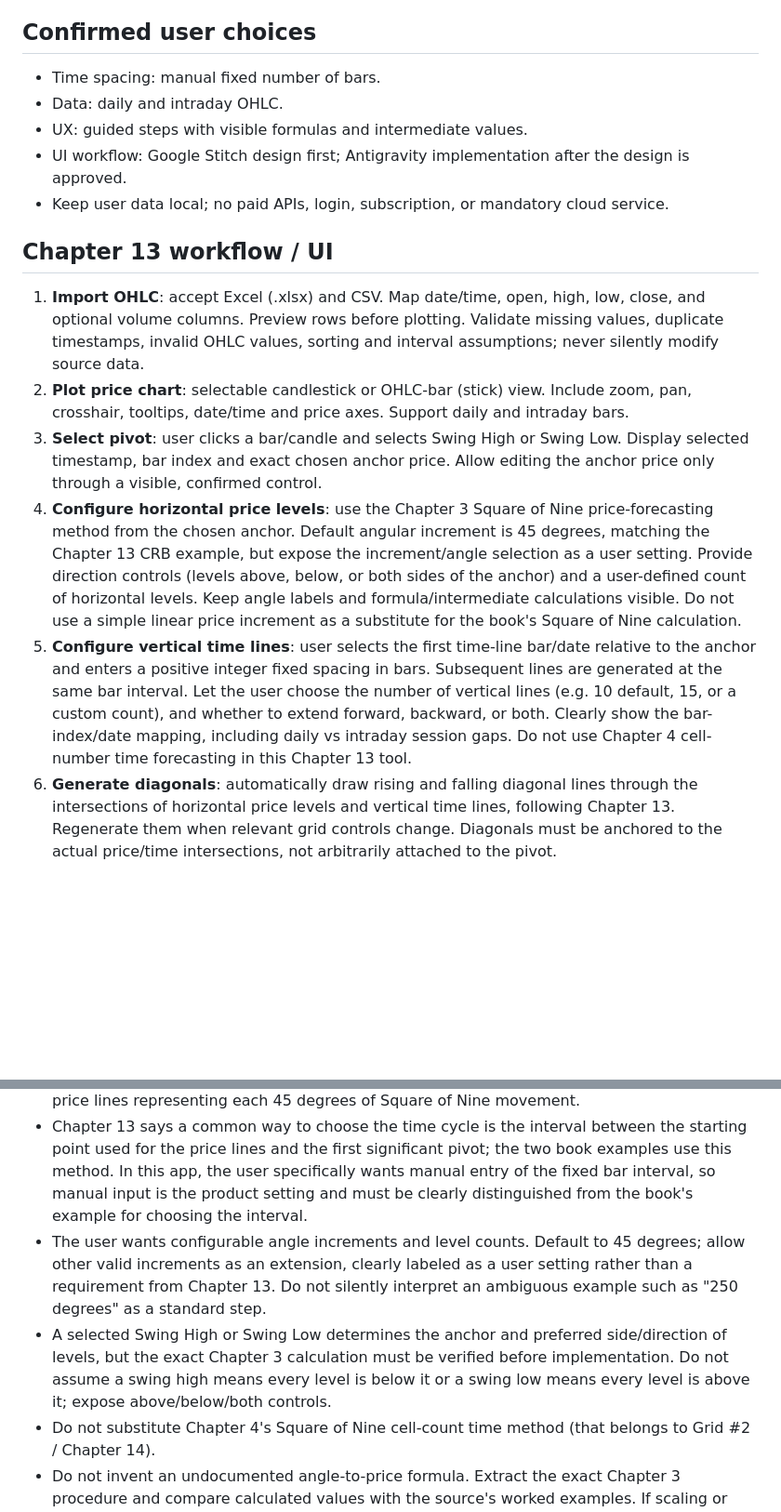
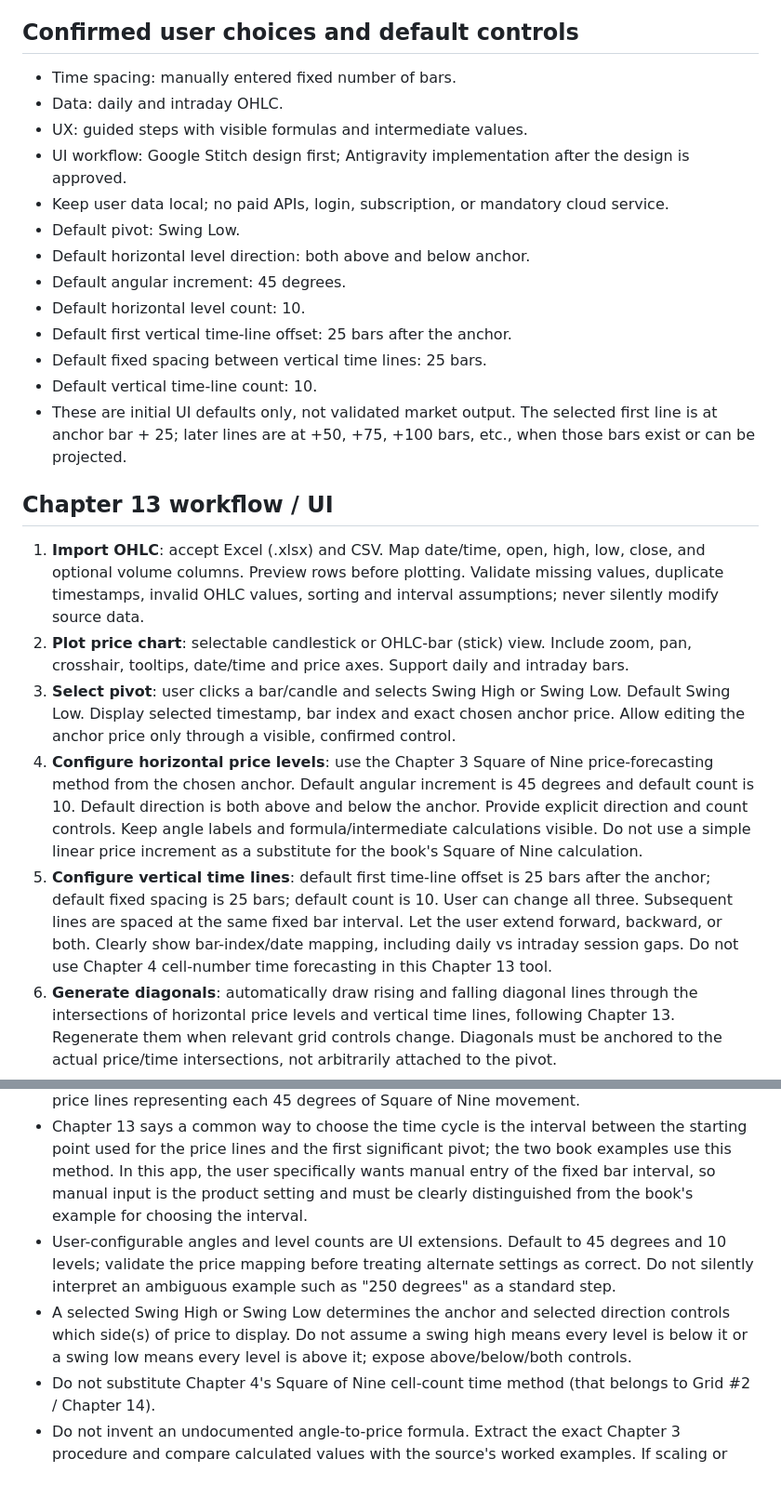
Before and after one commit to chris124839/gann-spiral-grid, a Markdown page: CHAPTER_13_GRID_WORKSTATION_SPEC.md, 2 parts joined by grey strips. Shown at 93% size. Drawn GitHub-style; blank space fills up the shorter version.

Commit message:
Set Chapter 13 workstation default controls

```diff
--- a/CHAPTER_13_GRID_WORKSTATION_SPEC.md
+++ b/CHAPTER_13_GRID_WORKSTATION_SPEC.md
@@ -3,19 +3,27 @@
 ## Product scope
 Create a new, standalone Windows desktop EXE focused first on Patrick Mikula's Chapter 13, "Price and Time Forecasting Grid #1", from *The Definitive Guide to Forecasting Using W.D. Gann's Square of Nine*. Build one complete tool at a time. This is separate from the Nifty dashboard. Replace the previous terminal-style UI completely; do not carry forward its navigation, screen layout, or visual design. Reuse only packaging infrastructure or calculation utilities after review and tests.
 
-## Confirmed user choices
-- Time spacing: manual fixed number of bars.
+## Confirmed user choices and default controls
+- Time spacing: manually entered fixed number of bars.
 - Data: daily and intraday OHLC.
 - UX: guided steps with visible formulas and intermediate values.
 - UI workflow: Google Stitch design first; Antigravity implementation after the design is approved.
 - Keep user data local; no paid APIs, login, subscription, or mandatory cloud service.
+- Default pivot: Swing Low.
+- Default horizontal level direction: both above and below anchor.
+- Default angular increment: 45 degrees.
+- Default horizontal level count: 10.
+- Default first vertical time-line offset: 25 bars after the anchor.
+- Default fixed spacing between vertical time lines: 25 bars.
+- Default vertical time-line count: 10.
+- These are initial UI defaults only, not validated market output. The selected first line is at anchor bar + 25; later lines are at +50, +75, +100 bars, etc., when those bars exist or can be projected.
 
 ## Chapter 13 workflow / UI
 1. **Import OHLC**: accept Excel (.xlsx) and CSV. Map date/time, open, high, low, close, and optional volume columns. Preview rows before plotting. Validate missing values, duplicate timestamps, invalid OHLC values, sorting and interval assumptions; never silently modify source data.
 2. **Plot price chart**: selectable candlestick or OHLC-bar (stick) view. Include zoom, pan, crosshair, tooltips, date/time and price axes. Support daily and intraday bars.
-3. **Select pivot**: user clicks a bar/candle and selects Swing High or Swing Low. Display selected timestamp, bar index and exact chosen anchor price. Allow editing the anchor price only through a visible, confirmed control.
-4. **Configure horizontal price levels**: use the Chapter 3 Square of Nine price-forecasting method from the chosen anchor. Default angular increment is 45 degrees, matching the Chapter 13 CRB example, but expose the increment/angle selection as a user setting. Provide direction controls (levels above, below, or both sides of the anchor) and a user-defined count of horizontal levels. Keep angle labels and formula/intermediate calculations visible. Do not use a simple linear price increment as a substitute for the book's Square of Nine calculation.
-5. **Configure vertical time lines**: user selects the first time-line bar/date relative to the anchor and enters a positive integer fixed spacing in bars. Subsequent lines are generated at the same bar interval. Let the user choose the number of vertical lines (e.g. 10 default, 15, or a custom count), and whether to extend forward, backward, or both. Clearly show the bar-index/date mapping, including daily vs intraday session gaps. Do not use Chapter 4 cell-number time forecasting in this Chapter 13 tool.
+3. **Select pivot**: user clicks a bar/candle and selects Swing High or Swing Low. Default Swing Low. Display selected timestamp, bar index and exact chosen anchor price. Allow editing the anchor price only through a visible, confirmed control.
+4. **Configure horizontal price levels**: use the Chapter 3 Square of Nine price-forecasting method from the chosen anchor. Default angular increment is 45 degrees and default count is 10. Default direction is both above and below the anchor. Provide explicit direction and count controls. Keep angle labels and formula/intermediate calculations visible. Do not use a simple linear price increment as a substitute for the book's Square of Nine calculation.
+5. **Configure vertical time lines**: default first time-line offset is 25 bars after the anchor; default fixed spacing is 25 bars; default count is 10. User can change all three. Subsequent lines are spaced at the same fixed bar interval. Let the user extend forward, backward, or both. Clearly show bar-index/date mapping, including daily vs intraday session gaps. Do not use Chapter 4 cell-number time forecasting in this Chapter 13 tool.
 6. **Generate diagonals**: automatically draw rising and falling diagonal lines through the intersections of horizontal price levels and vertical time lines, following Chapter 13. Regenerate them when relevant grid controls change. Diagonals must be anchored to the actual price/time intersections, not arbitrarily attached to the pivot.
 7. **Inspect grid**: allow independent visibility toggles for price levels, time lines, rising diagonals and falling diagonals. Support undo/reset of grid settings without changing imported OHLC data.
 8. **Export**: export chart image and grid values/settings to CSV. Include anchor, pivot type, angle increment, level count/direction, first time-line position, bar spacing, line count, data interval, timezone/session assumptions and method version in metadata.
@@ -24,8 +32,8 @@ Create a new, standalone Windows desktop EXE focused first on Patrick Mikula's C
 - Chapter 13 combines the Chapter 3 price-forecasting method with a fixed time-cycle method. Horizontal lines come from Chapter 3; vertical lines use a fixed interval; diagonals connect the horizontal/vertical intersections.
 - The book's CRB example starts from the February 24, 2003 high price of 251.59 and draws price lines representing each 45 degrees of Square of Nine movement.
 - Chapter 13 says a common way to choose the time cycle is the interval between the starting point used for the price lines and the first significant pivot; the two book examples use this method. In this app, the user specifically wants manual entry of the fixed bar interval, so manual input is the product setting and must be clearly distinguished from the book's example for choosing the interval.
-- The user wants configurable angle increments and level counts. Default to 45 degrees; allow other valid increments as an extension, clearly labeled as a user setting rather than a requirement from Chapter 13. Do not silently interpret an ambiguous example such as "250 degrees" as a standard step.
-- A selected Swing High or Swing Low determines the anchor and preferred side/direction of levels, but the exact Chapter 3 calculation must be verified before implementation. Do not assume a swing high means every level is below it or a swing low means every level is above it; expose above/below/both controls.
+- User-configurable angles and level counts are UI extensions. Default to 45 degrees and 10 levels; validate the price mapping before treating alternate settings as correct. Do not silently interpret an ambiguous example such as "250 degrees" as a standard step.
+- A selected Swing High or Swing Low determines the anchor and selected direction controls which side(s) of price to display. Do not assume a swing high means every level is below it or a swing low means every level is above it; expose above/below/both controls.
 - Do not substitute Chapter 4's Square of Nine cell-count time method (that belongs to Grid #2 / Chapter 14).
 - Do not invent an undocumented angle-to-price formula. Extract the exact Chapter 3 procedure and compare calculated values with the source's worked examples. If scaling or rounding is ambiguous, document it, expose the assumption, and mark it unvalidated until confirmed.
 
```
